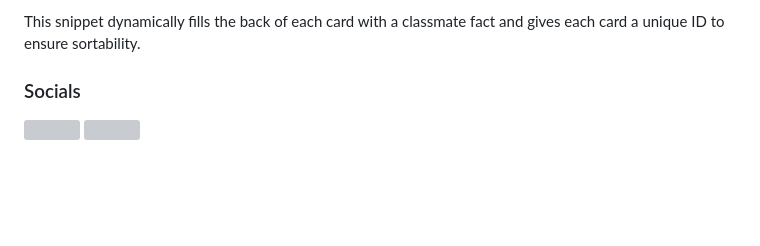
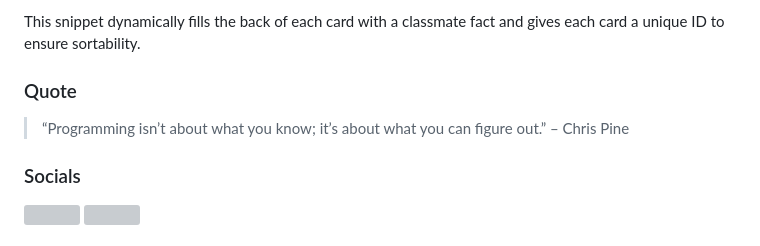
Before and after one commit to llemoine1230/llemoine1230, a Markdown page: README.md, the part around the change. Rendered like a GitHub page; folded sections open; blank space fills up the shorter version; grey boxes are pictures that could not be loaded.

```diff
--- a/README.md
+++ b/README.md
@@ -74,6 +74,8 @@ I am a junior Computer Information Systems and Data Analytics major with a minor
   This snippet dynamically fills the back of each card with a classmate fact and gives each card a unique ID to ensure sortability.
 </details>
 
+### Quote
+> “Programming isn’t about what you know; it’s about what you can figure out.” – Chris Pine
 
 ### Socials
 
```
